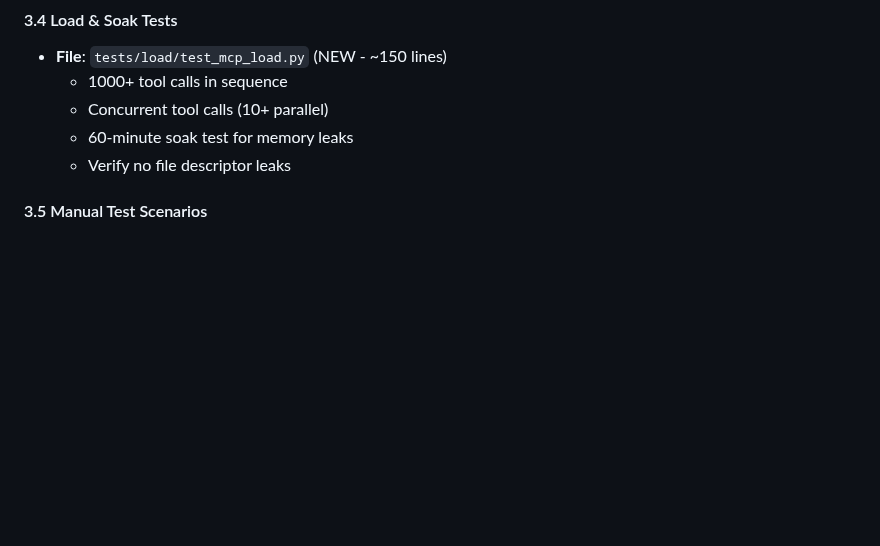
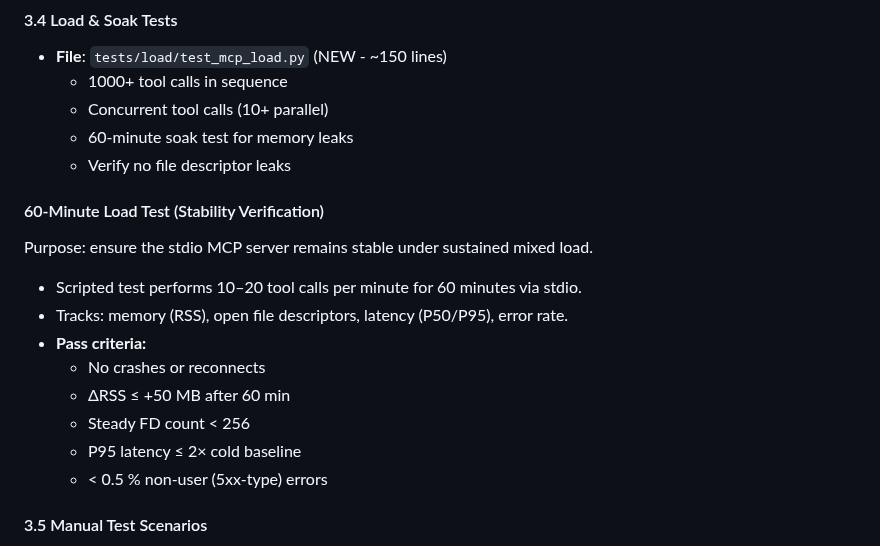
Before and after one commit to keboola/osiris, a Markdown page: docs/milestones/mcp-finish-plan.md, the part around one of its changes. GitHub-like rendering; blank space fills up the shorter version.

```diff
--- a/docs/milestones/mcp-finish-plan.md
+++ b/docs/milestones/mcp-finish-plan.md
@@ -313,6 +349,19 @@ Achieve >95% test coverage for MCP implementation. Validate security model, erro
   - Concurrent tool calls (10+ parallel)
   - 60-minute soak test for memory leaks
   - Verify no file descriptor leaks
+
+#### 60-Minute Load Test (Stability Verification)
+
+Purpose: ensure the stdio MCP server remains stable under sustained mixed load.
+
+- Scripted test performs 10–20 tool calls per minute for 60 minutes via stdio.
+- Tracks: memory (RSS), open file descriptors, latency (P50/P95), error rate.
+- **Pass criteria:**
+  - No crashes or reconnects
+  - ΔRSS ≤ +50 MB after 60 min
+  - Steady FD count < 256
+  - P95 latency ≤ 2× cold baseline
+  - < 0.5 % non-user (5xx-type) errors
 
 #### 3.5 Manual Test Scenarios
 
```
Also changed, not shown: other parts of docs/milestones/mcp-finish-plan.md (+36 -0 lines), docs/mcp/tool-reference.md (+2 -0 lines), docs/milestones/mcp-milestone.md (+4 -0 lines).
